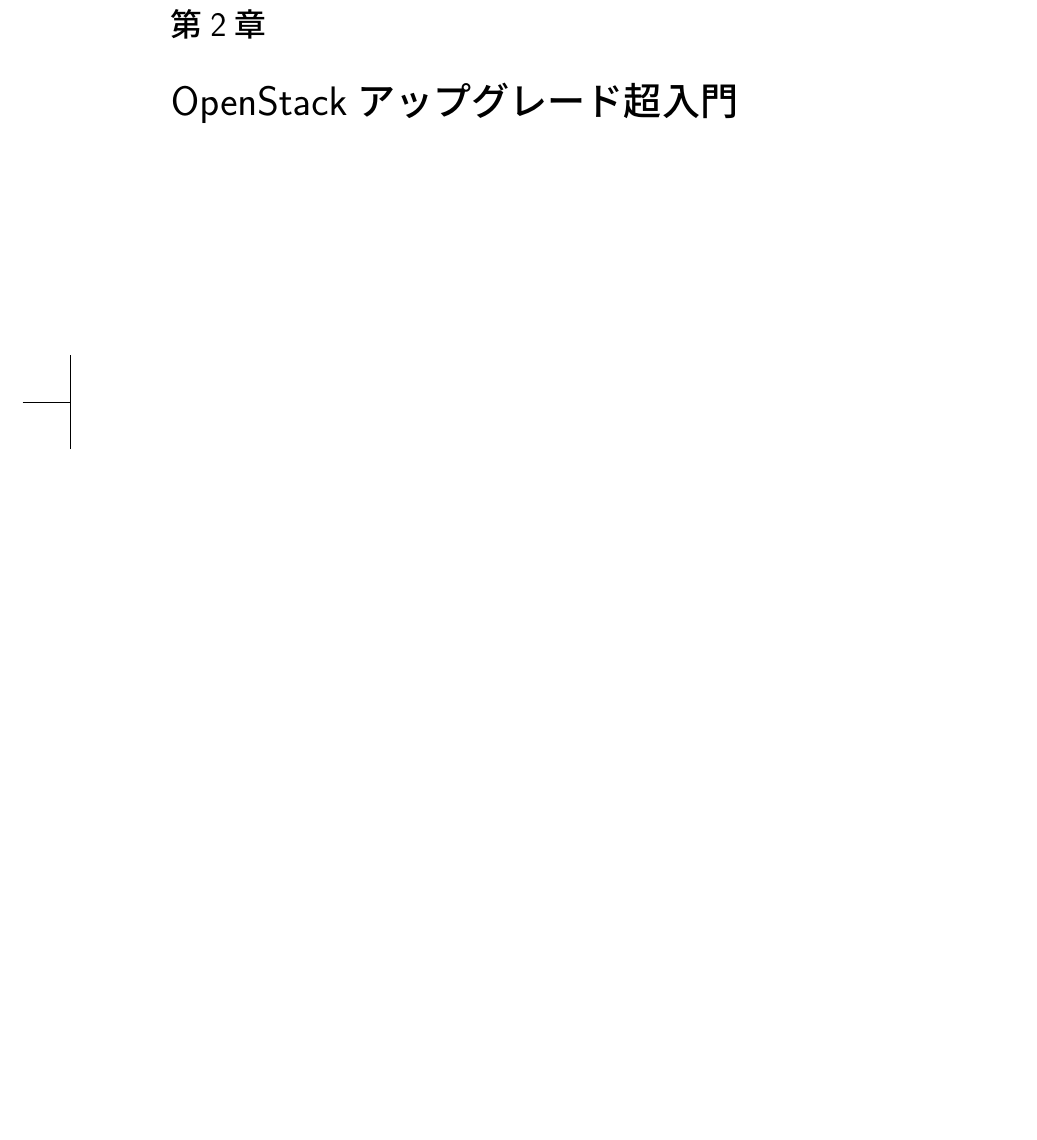
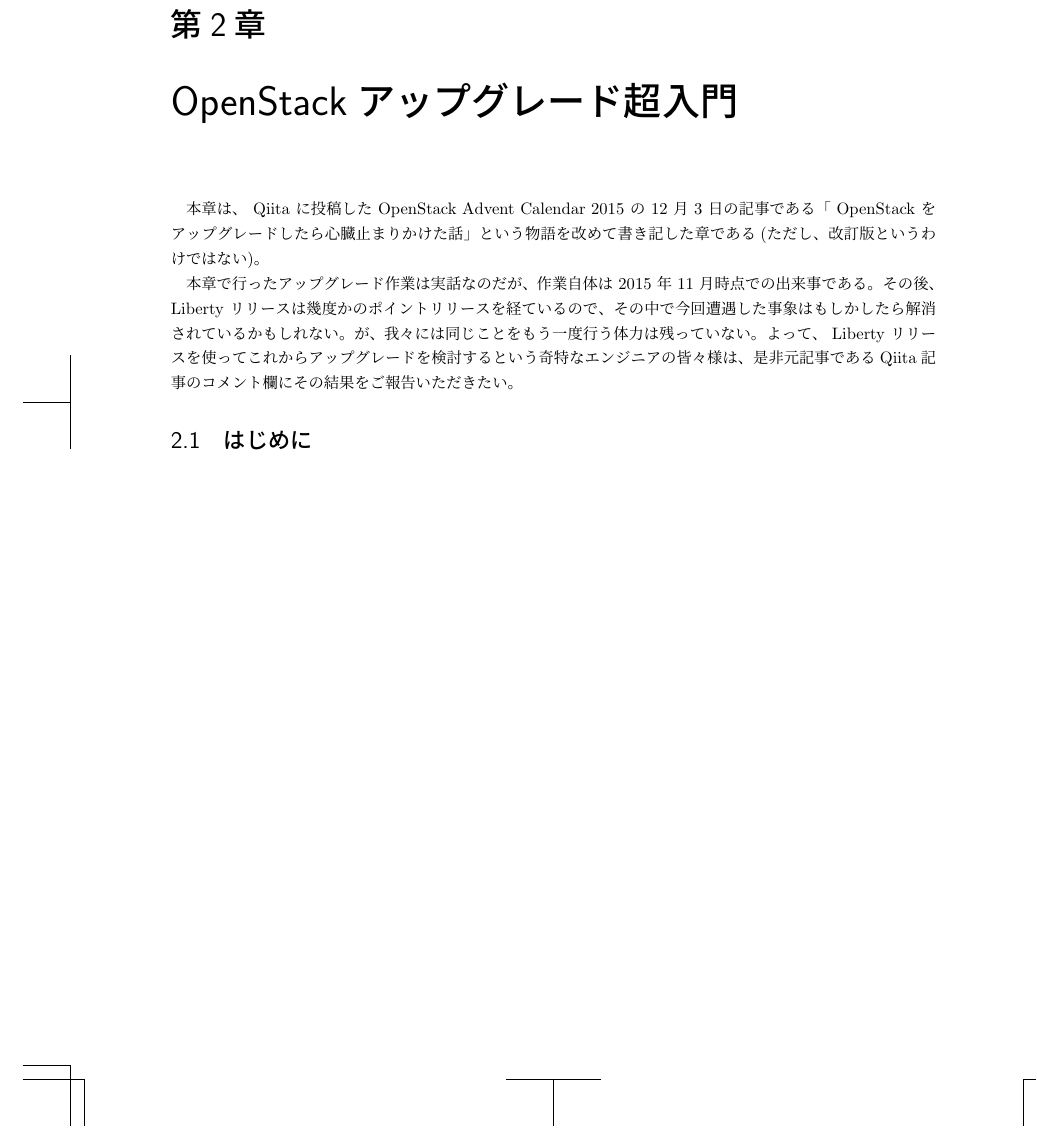
Before and after one commit to Project-VI/c90, a LaTeX book (main.tex): part of page 3 of 4, cut so that both start at the same text, the shorter picture padded with empty space. Compiled offline with pLaTeX and dvipdfmx.

Commit message:
add introduction

```diff
--- a/main.tex
+++ b/main.tex
@@ -19,7 +19,11 @@
 \setcounter{page}{1}
 
 \chapter{OpenStackアップグレード超入門}
+本章は、 Qiita に投稿した OpenStack Advent Calendar 2015 の 12 月 3 日の記事である「 OpenStack をアップグレードしたら心臓止まりかけた話」という物語を改めて書き記した章である(ただし、改訂版というわけではない)。
 
+本章で行ったアップグレード作業は実話なのだが、作業自体は 2015 年 11 月時点での出来事である。その後、 Liberty リリースは幾度かのポイントリリースを経ているので、その中で今回遭遇した事象はもしかしたら解消されているかもしれない。が、我々には同じことをもう一度行う体力は残っていない。よって、 Liberty リリースを使ってこれからアップグレードを検討するという奇特なエンジニアの皆々様は、是非元記事であるQiita記事のコメント欄にその結果をご報告いただきたい。
+
+\section{はじめに}
 
 \chapter{あとがき}
 
```
